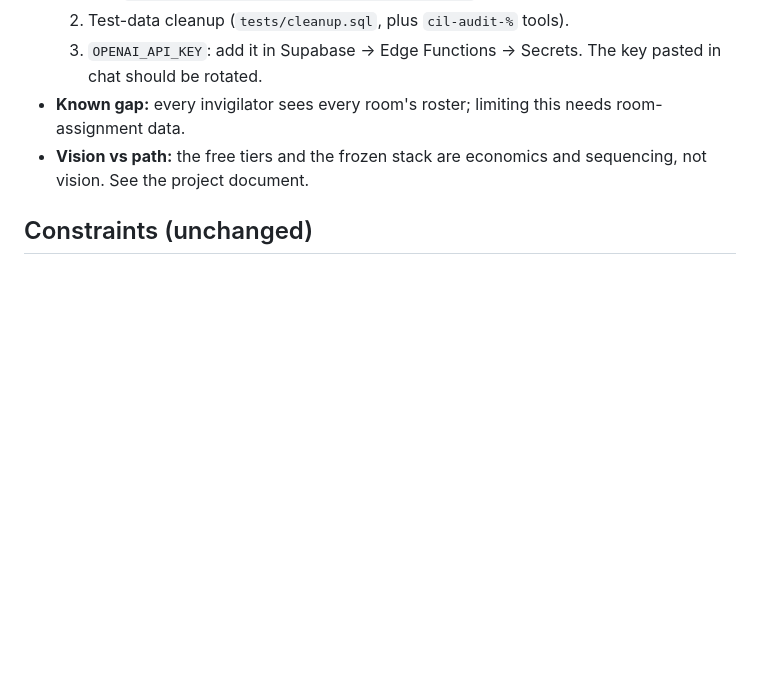
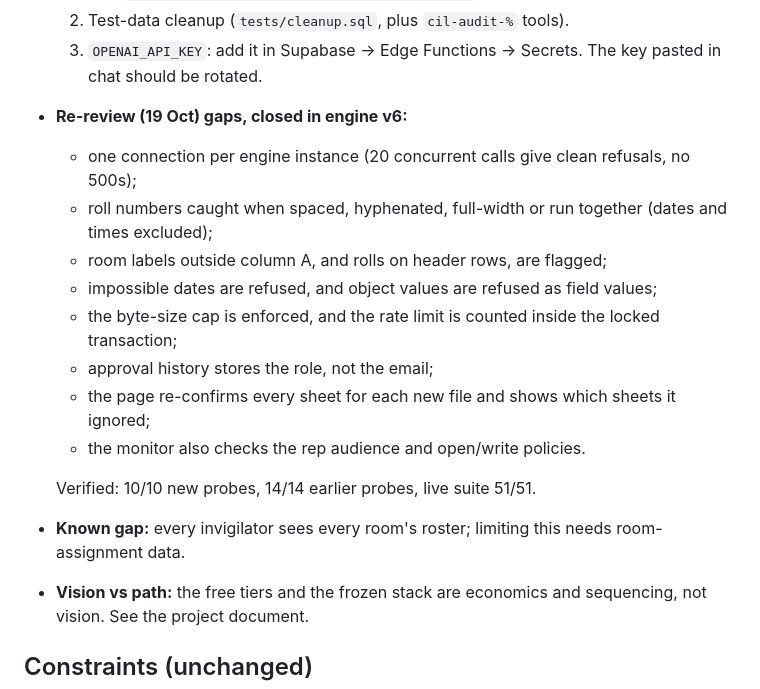
Before and after one commit to AbhinayreddyPochampally/campus-information-layer, a Markdown page: HANDOFF.md, the part around the change. Drawn GitHub-style; blank space fills up the shorter version.

Commit message:
Handoff: re-review gaps closed
Co-Authored-By: Claude Opus 5.5 <noreply@anthropic.com>
Claude-Session: https://claude.ai/code/session_01NuFuD3ejtK91ZxsyrvZyQ7

```diff
--- a/HANDOFF.md
+++ b/HANDOFF.md
@@ -44,6 +44,17 @@ Read this first. The docs in `live-build/` in this Project are the source of tru
   1. Revoke browser INSERT/UPDATE/DELETE/TRUNCATE grants and the column SELECT on `tool_versions.checks/source`. RLS already blocks these; this is the backstop. SQL is in `supabase/migrations/04_guards_and_sanity.sql`.
   2. Test-data cleanup (`tests/cleanup.sql`, plus `cil-audit-%` tools).
   3. `OPENAI_API_KEY`: add it in Supabase → Edge Functions → Secrets. The key pasted in chat should be rotated.
+- **Re-review (19 Oct) gaps, closed in engine v6:**
+  - one connection per engine instance (20 concurrent calls give clean refusals, no 500s);
+  - roll numbers caught when spaced, hyphenated, full-width or run together (dates and times excluded);
+  - room labels outside column A, and rolls on header rows, are flagged;
+  - impossible dates are refused, and object values are refused as field values;
+  - the byte-size cap is enforced, and the rate limit is counted inside the locked transaction;
+  - approval history stores the role, not the email;
+  - the page re-confirms every sheet for each new file and shows which sheets it ignored;
+  - the monitor also checks the rep audience and open/write policies.
+
+  Verified: 10/10 new probes, 14/14 earlier probes, live suite 51/51.
 - **Known gap:** every invigilator sees every room's roster; limiting this needs room-assignment data.
 - **Vision vs path:** the free tiers and the frozen stack are economics and sequencing, not vision. See the project document.
 
```
